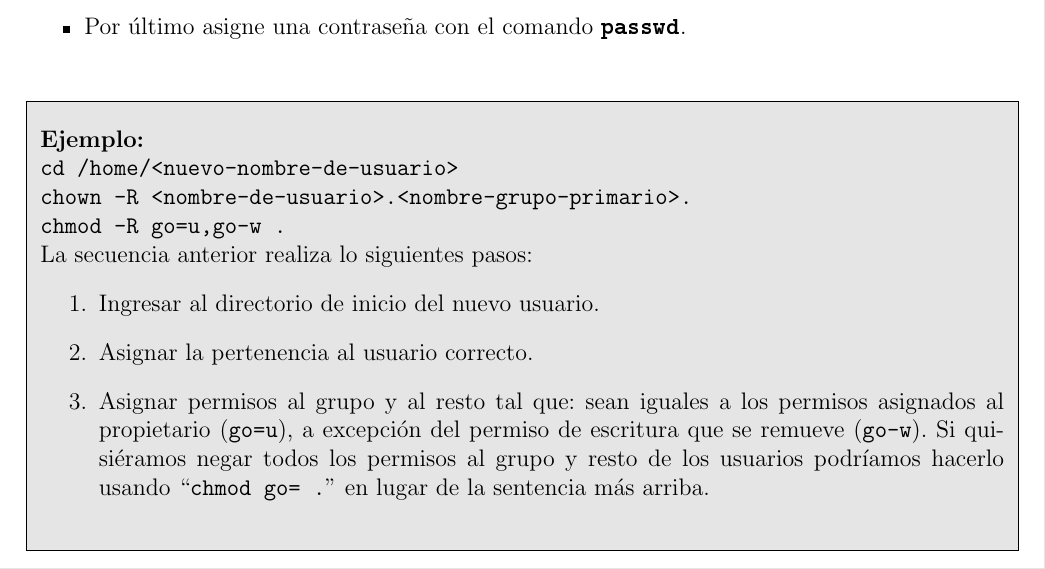
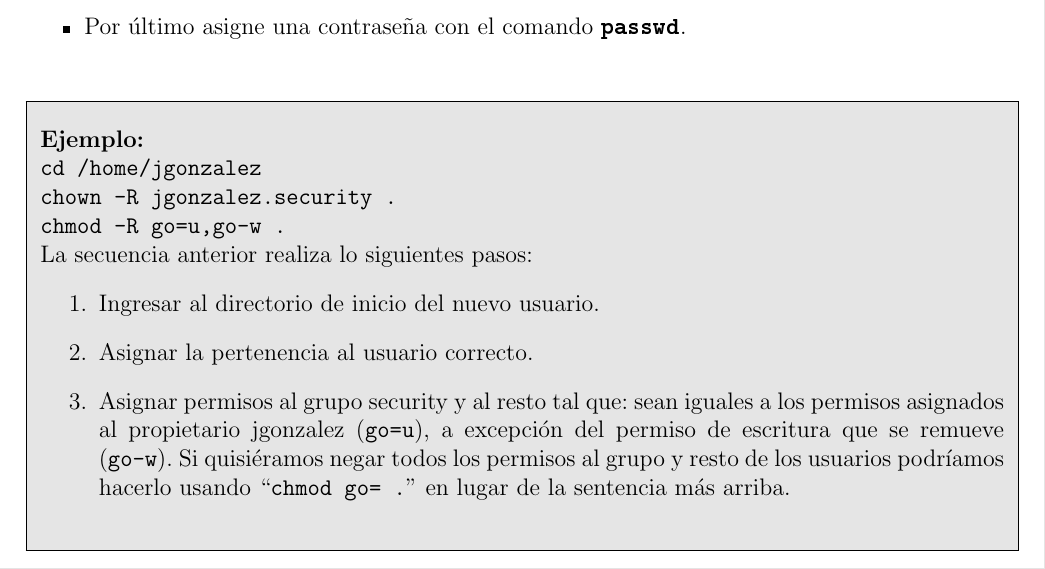
Before and after one commit to zrafa/gasl-ac, a LaTeX document (apunte-cuentas-de-usuario.tex): part of page 5 of 8, cut so that both start at the same text. Compiled offline with pdfLaTeX.

Commit message:
usando nombres propios

```diff
--- a/apunte-cuentas-de-usuario.tex
+++ b/apunte-cuentas-de-usuario.tex
@@ -301,9 +301,9 @@ Para crear una nueva cuenta manualmente, se necesita seguir los siguientes pasos
 \parbox[t]{1.0\linewidth}{ \vspace*{0.4cm}
 {\bf Ejemplo:}
 
-\texttt{cd /home/<nuevo-nombre-de-usuario>}
+\texttt{cd /home/jgonzalez}
 
-\texttt{chown -R <nombre-de-usuario>.<nombre-grupo-primario> .  }
+\texttt{chown -R jgonzalez.security .  }
 
 \texttt{chmod -R go=u,go-w .}
 
@@ -311,12 +311,14 @@ La secuencia anterior realiza lo siguientes pasos:
 \begin{enumerate}
 	\item Ingresar al directorio de inicio del nuevo usuario.
 	\item Asignar la pertenencia al usuario correcto.
-	\item Asignar permisos al grupo y al resto tal que: sean iguales
-	a los permisos asignados al propietario (\texttt{go=u}), a excepción del permiso
+	\item Asignar permisos al grupo security y al resto tal que: sean
+	iguales
+	a los permisos asignados al propietario jgonzalez (\texttt{go=u}),
+        a excepción del permiso
 	de escritura que se remueve (\texttt{go-w}). Si quisiéramos negar
 	todos los permisos al grupo y resto de los usuarios
-	podríamos hacerlo usando ``\texttt{chmod go= .}'' en lugar de la sentencia
-	más arriba.
+	podríamos hacerlo usando ``\texttt{chmod go= .}'' en lugar de la
+	sentencia más arriba.
 \end{enumerate}
 \vspace*{0.4cm} } }
 
```
